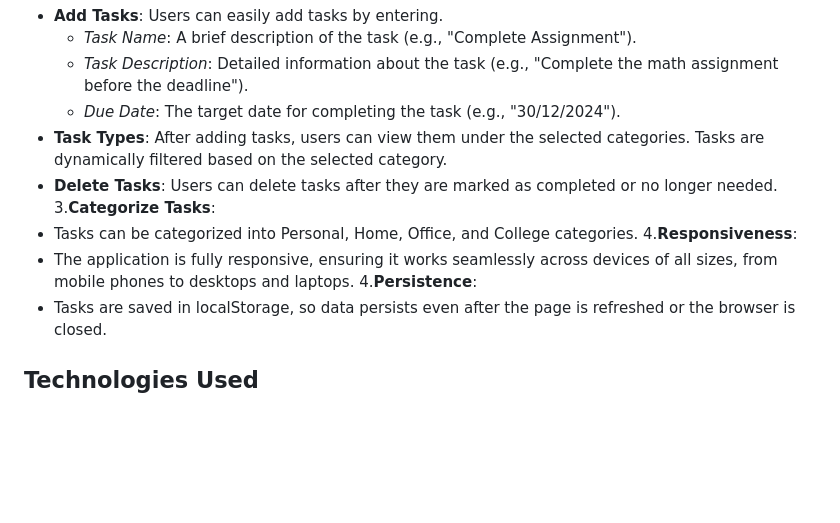
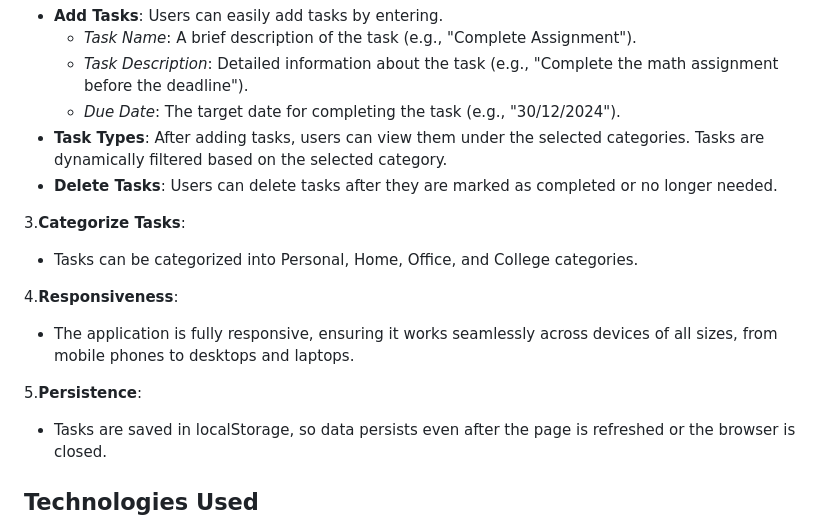
Before and after one commit to Venkata-Kiran-Adapa/Task-Manager-Front-End, a Markdown page: README.md, the part around the change. Drawn GitHub-style; blank space fills up the shorter version.

```diff
--- a/README.md
+++ b/README.md
@@ -26,11 +26,14 @@ This Task Manager is a simple web application built using TypeScript and Bootstr
    - *Due Date*: The target date for completing the task (e.g., "30/12/2024").
 - **Task Types**: After adding tasks, users can view them under the selected categories. Tasks are dynamically filtered based on the selected category.
 - **Delete Tasks**: Users can delete tasks after they are marked as completed or no longer needed.
+
 3.**Categorize Tasks**:
 - Tasks can be categorized into Personal, Home, Office, and College categories.
+
 4.**Responsiveness**:
 - The application is fully responsive, ensuring it works seamlessly across devices of all sizes, from mobile phones to desktops and laptops.
-4.**Persistence**:
+
+5.**Persistence**:
 - Tasks are saved in localStorage, so data persists even after the page is refreshed or the browser is closed.
 ## Technologies Used
 - TypeScript for type-safe and structured code.
```
